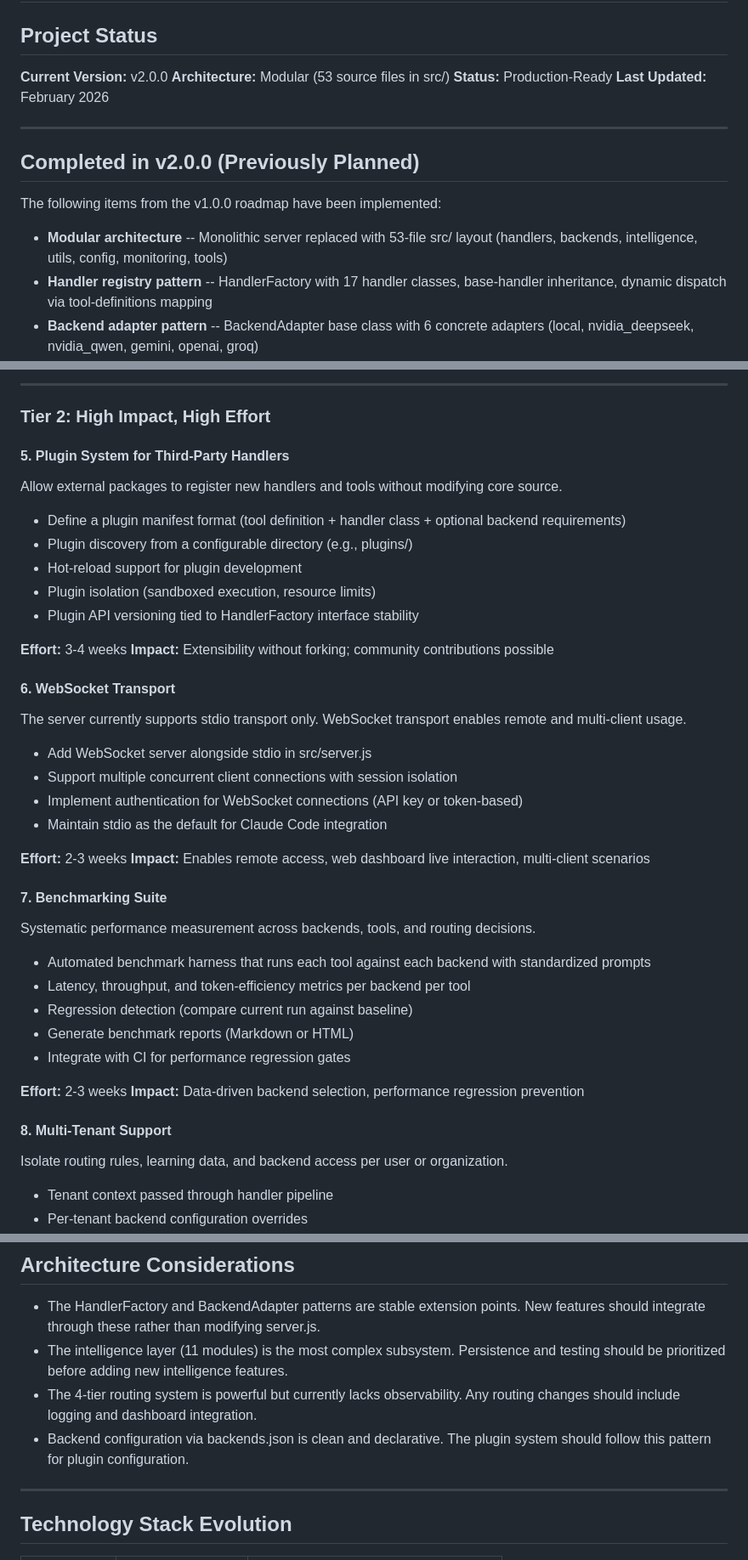
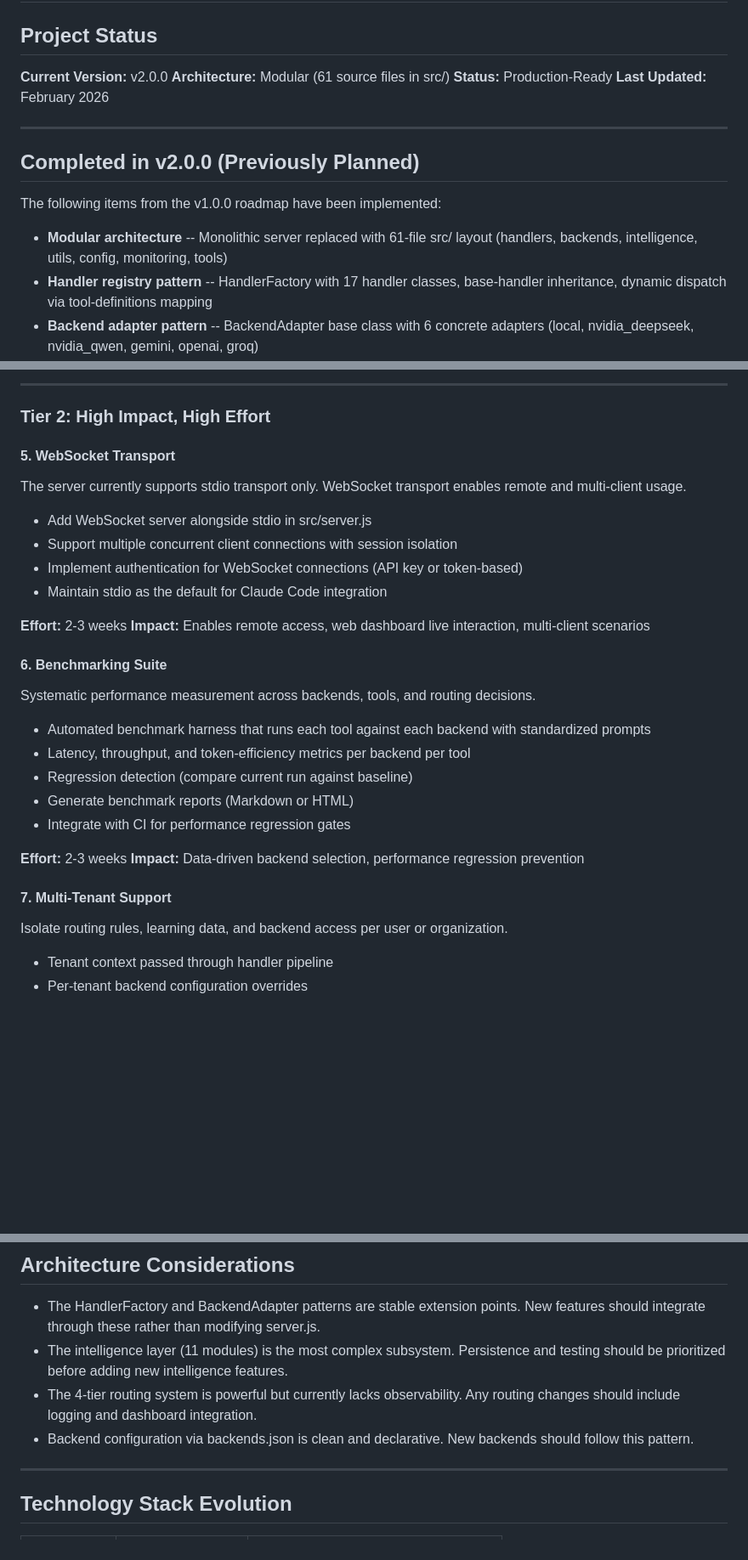
Before and after one commit to Platano78/smart-ai-bridge, a Markdown page: FUTURE-SCOPE.md, 3 parts joined by grey strips. Shown at 85% size. Drawn GitHub-style; blank space fills up the shorter version.

Commit message:
docs: remove plugin system from roadmap, fix file counts
Plugin system is overengineering for stdio MCP — adding handlers is
already 3 lines of code. Fixed source file count to 61.

Co-Authored-By: Claude Opus 4.6 <noreply@anthropic.com>

```diff
--- a/FUTURE-SCOPE.md
+++ b/FUTURE-SCOPE.md
@@ -3,7 +3,7 @@
 ## Project Status
 
 **Current Version:** v2.0.0
-**Architecture:** Modular (53 source files in src/)
+**Architecture:** Modular (61 source files in src/)
 **Status:** Production-Ready
 **Last Updated:** February 2026
 
@@ -13,7 +13,7 @@
 
 The following items from the v1.0.0 roadmap have been implemented:
 
-- **Modular architecture** -- Monolithic server replaced with 53-file src/ layout (handlers, backends, intelligence, utils, config, monitoring, tools)
+- **Modular architecture** -- Monolithic server replaced with 61-file src/ layout (handlers, backends, intelligence, utils, config, monitoring, tools)
 - **Handler registry pattern** -- HandlerFactory with 17 handler classes, base-handler inheritance, dynamic dispatch via tool-definitions mapping
 - **Backend adapter pattern** -- BackendAdapter base class with 6 concrete adapters (local, nvidia_deepseek, nvidia_qwen, gemini, openai, groq)
 - **Config-driven backends** -- src/config/backends.json defines all backend properties, priorities, timeouts, and models declaratively
@@ -91,20 +91,7 @@ Currently all tool calls return complete responses. Large outputs (code generati
 
 ### Tier 2: High Impact, High Effort
 
-#### 5. Plugin System for Third-Party Handlers
-
-Allow external packages to register new handlers and tools without modifying core source.
-
-- Define a plugin manifest format (tool definition + handler class + optional backend requirements)
-- Plugin discovery from a configurable directory (e.g., plugins/)
-- Hot-reload support for plugin development
-- Plugin isolation (sandboxed execution, resource limits)
-- Plugin API versioning tied to HandlerFactory interface stability
-
-**Effort:** 3-4 weeks
-**Impact:** Extensibility without forking; community contributions possible
-
-#### 6. WebSocket Transport
+#### 5. WebSocket Transport
 
 The server currently supports stdio transport only. WebSocket transport enables remote and multi-client usage.
 
@@ -116,7 +103,7 @@ The server currently supports stdio transport only. WebSocket transport enables
 **Effort:** 2-3 weeks
 **Impact:** Enables remote access, web dashboard live interaction, multi-client scenarios
 
-#### 7. Benchmarking Suite
+#### 6. Benchmarking Suite
 
 Systematic performance measurement across backends, tools, and routing decisions.
 
@@ -129,7 +116,7 @@ Systematic performance measurement across backends, tools, and routing decisions
 **Effort:** 2-3 weeks
 **Impact:** Data-driven backend selection, performance regression prevention
 
-#### 8. Multi-Tenant Support
+#### 7. Multi-Tenant Support
 
 Isolate routing rules, learning data, and backend access per user or organization.
 
@@ -202,7 +189,7 @@ Auto-generate API documentation from tool definitions.
 - The HandlerFactory and BackendAdapter patterns are stable extension points. New features should integrate through these rather than modifying server.js.
 - The intelligence layer (11 modules) is the most complex subsystem. Persistence and testing should be prioritized before adding new intelligence features.
 - The 4-tier routing system is powerful but currently lacks observability. Any routing changes should include logging and dashboard integration.
-- Backend configuration via backends.json is clean and declarative. The plugin system should follow this pattern for plugin configuration.
+- Backend configuration via backends.json is clean and declarative. New backends should follow this pattern.
 
 ---
 
```
Also changed, not shown: other parts of FUTURE-SCOPE.md (+4 -4 lines).
